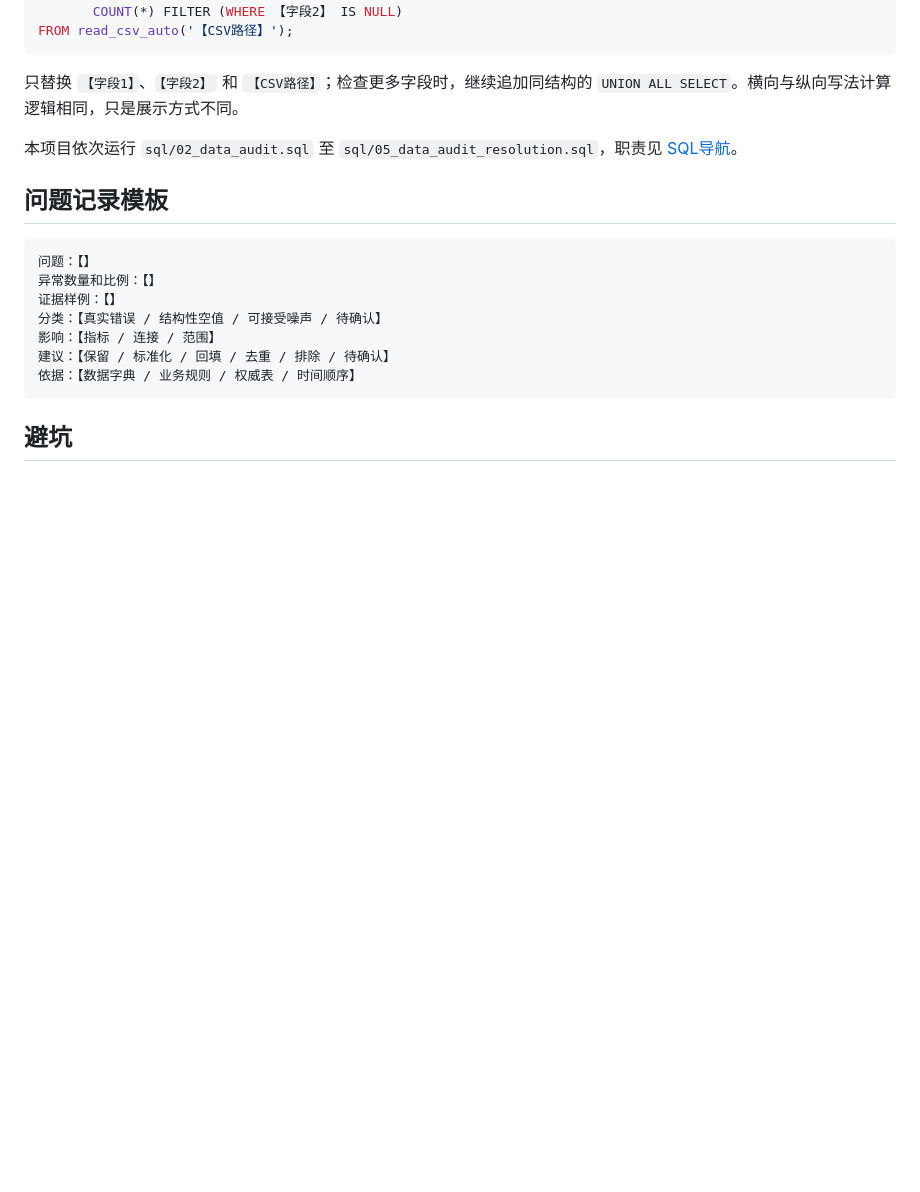
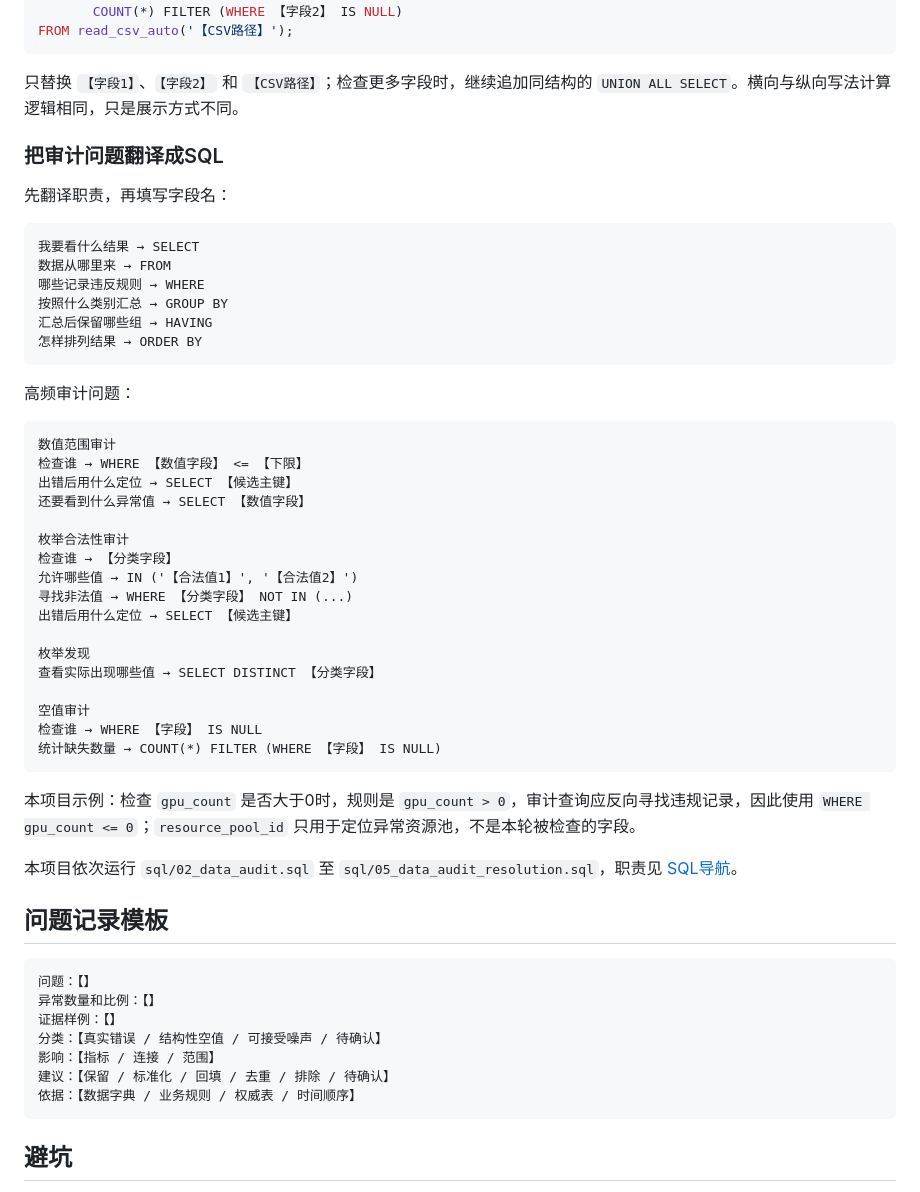
Before and after one commit to tianyueni78-cyber/ai-cloud-cost-optimization-, a Markdown page: learning/数据分析九阶段填空模板.md, the part around the change. Drawn GitHub-style; blank space fills up the shorter version.

Commit message:
docs: map audit questions to SQL clauses

````diff
--- a/learning/数据分析九阶段填空模板.md
+++ b/learning/数据分析九阶段填空模板.md
@@ -217,6 +217,43 @@ FROM read_csv_auto('【CSV路径】');
 ```
 
 只替换 `【字段1】`、`【字段2】` 和 `【CSV路径】`；检查更多字段时，继续追加同结构的 `UNION ALL SELECT`。横向与纵向写法计算逻辑相同，只是展示方式不同。
+
+### 把审计问题翻译成SQL
+
+先翻译职责，再填写字段名：
+
+```text
+我要看什么结果 → SELECT
+数据从哪里来 → FROM
+哪些记录违反规则 → WHERE
+按照什么类别汇总 → GROUP BY
+汇总后保留哪些组 → HAVING
+怎样排列结果 → ORDER BY
+```
+
+高频审计问题：
+
+```text
+数值范围审计
+检查谁 → WHERE 【数值字段】 <= 【下限】
+出错后用什么定位 → SELECT 【候选主键】
+还要看到什么异常值 → SELECT 【数值字段】
+
+枚举合法性审计
+检查谁 → 【分类字段】
+允许哪些值 → IN ('【合法值1】', '【合法值2】')
+寻找非法值 → WHERE 【分类字段】 NOT IN (...)
+出错后用什么定位 → SELECT 【候选主键】
+
+枚举发现
+查看实际出现哪些值 → SELECT DISTINCT 【分类字段】
+
+空值审计
+检查谁 → WHERE 【字段】 IS NULL
+统计缺失数量 → COUNT(*) FILTER (WHERE 【字段】 IS NULL)
+```
+
+本项目示例：检查 `gpu_count` 是否大于0时，规则是 `gpu_count > 0`，审计查询应反向寻找违规记录，因此使用 `WHERE gpu_count <= 0`；`resource_pool_id` 只用于定位异常资源池，不是本轮被检查的字段。
 
 本项目依次运行 `sql/02_data_audit.sql` 至 `sql/05_data_audit_resolution.sql`，职责见 [SQL导航](../sql/README.md)。
 
````
